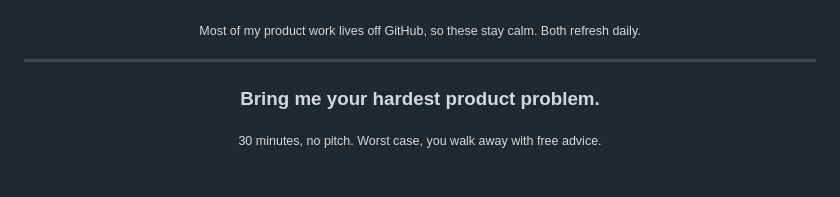
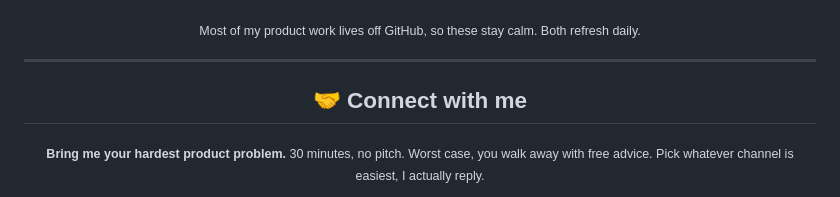
Before and after one commit to Shehabov/Shehabov, a Markdown page: README.md, the part around one of its changes. Rendered like a GitHub page.

```diff
--- a/README.md
+++ b/README.md
@@ -230,9 +223,9 @@ Automations that put AI to work.
 
 <div align="center">
 
-### Bring me your hardest product problem.
+## 🤝 Connect with me
 
-<sub>30 minutes, no pitch. Worst case, you walk away with free advice.</sub>
+<sub><b>Bring me your hardest product problem.</b> 30 minutes, no pitch. Worst case, you walk away with free advice. Pick whatever channel is easiest, I actually reply.</sub>
 
 <a href="https://www.shehabberam.com/" target="_blank" rel="noopener noreferrer" title="See the full story on shehabberam.com">
   <img src="./assets/website-hero.png" alt="Shehab Beram, Product Leader. See the full story at shehabberam.com" width="760">
```
Also changed, not shown: other parts of README.md (+7 -12 lines).
